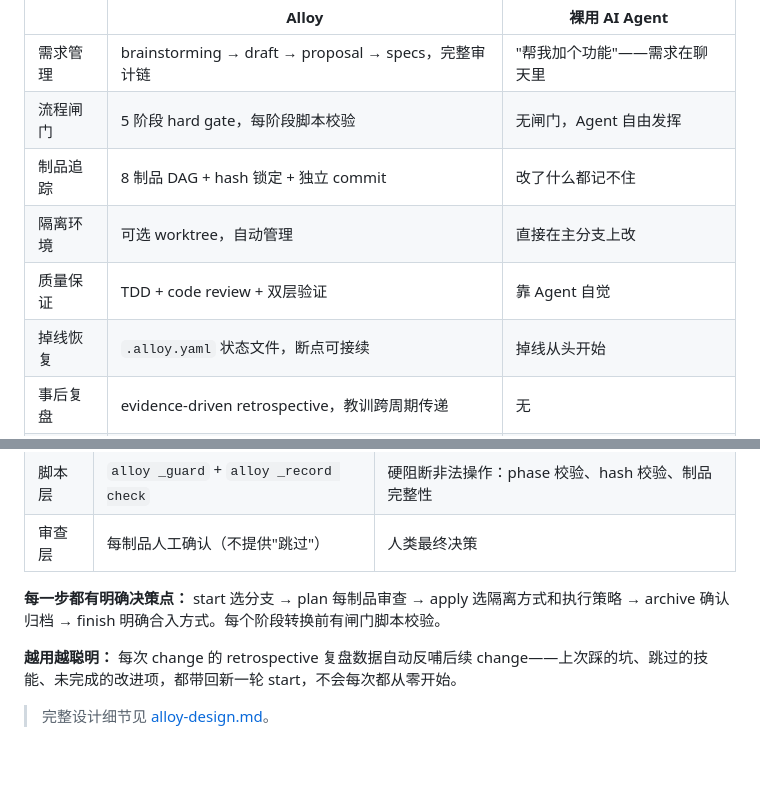
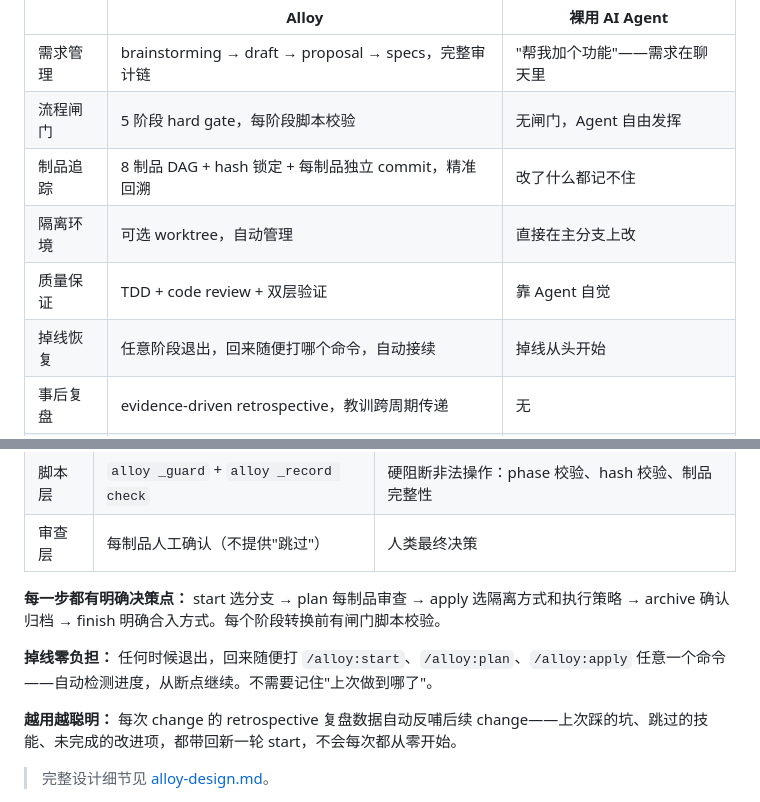
Before and after one commit to Rushing0711/alloy, a Markdown page: README.md, 2 parts joined by grey strips. GitHub-like rendering; blank space fills up the shorter version.

Commit message:
docs: README 更新——掉线接续 + 制品追踪精确描述
Co-Authored-By: Claude Opus 4.7 <noreply@anthropic.com>

```diff
--- a/README.md
+++ b/README.md
@@ -14,10 +14,10 @@
 |------|------|------|
 | 需求管理 | brainstorming → draft → proposal → specs，完整审计链 | "帮我加个功能"——需求在聊天里 |
 | 流程闸门 | 5 阶段 hard gate，每阶段脚本校验 | 无闸门，Agent 自由发挥 |
-| 制品追踪 | 8 制品 DAG + hash 锁定 + 独立 commit | 改了什么都记不住 |
+| 制品追踪 | 8 制品 DAG + hash 锁定 + 每制品独立 commit，精准回溯 | 改了什么都记不住 |
 | 隔离环境 | 可选 worktree，自动管理 | 直接在主分支上改 |
 | 质量保证 | TDD + code review + 双层验证 | 靠 Agent 自觉 |
-| 掉线恢复 | `.alloy.yaml` 状态文件，断点可接续 | 掉线从头开始 |
+| 掉线恢复 | 任意阶段退出，回来随便打哪个命令，自动接续 | 掉线从头开始 |
 | 事后复盘 | evidence-driven retrospective，教训跨周期传递 | 无 |
 | 自我优化 | 复盘数据自动反哺下一个 change | 每次都从零开始 |
 
@@ -114,6 +114,8 @@ alloy init
 
 **每一步都有明确决策点：** start 选分支 → plan 每制品审查 → apply 选隔离方式和执行策略 → archive 确认归档 → finish 明确合入方式。每个阶段转换前有闸门脚本校验。
 
+**掉线零负担：** 任何时候退出，回来随便打 `/alloy:start`、`/alloy:plan`、`/alloy:apply` 任意一个命令——自动检测进度，从断点继续。不需要记住"上次做到哪了"。
+
 **越用越聪明：** 每次 change 的 retrospective 复盘数据自动反哺后续 change——上次踩的坑、跳过的技能、未完成的改进项，都带回新一轮 start，不会每次都从零开始。
 
 > 完整设计细节见 [alloy-design.md](docs/alloy-design.md)。
```
